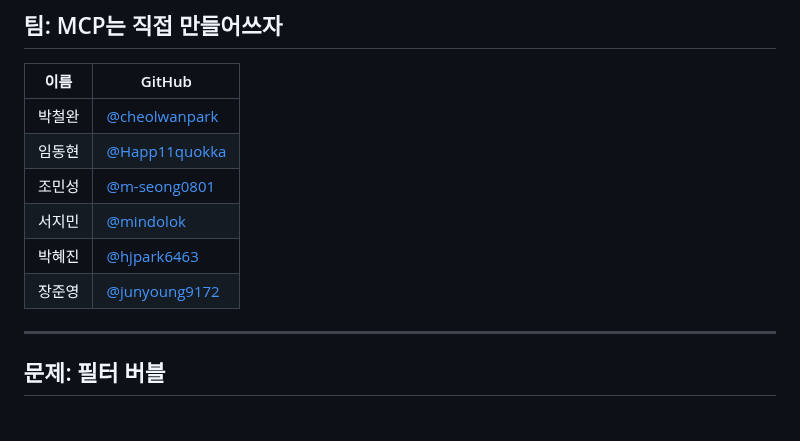
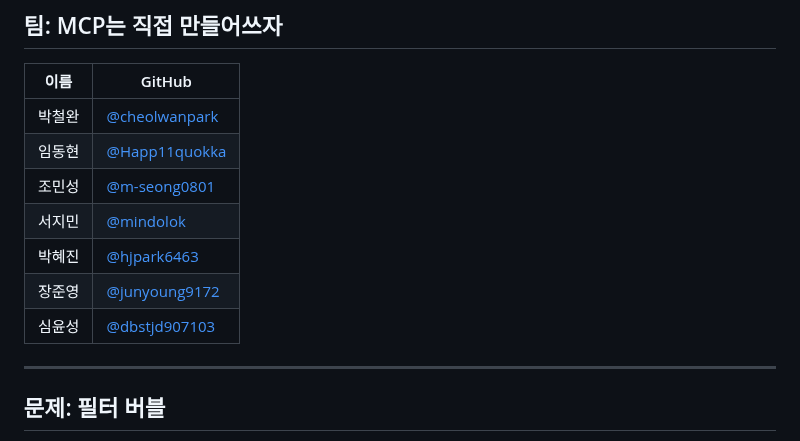
Before and after one commit to cheolwanpark/acrossview, a Markdown page: README.md, the part around the change. Rendered like a GitHub page.

```diff
--- a/README.md
+++ b/README.md
@@ -20,8 +20,9 @@
 | 임동현 | [@Happ11quokka](https://github.com/Happ11quokka)|
 | 조민성 | [@m-seong0801](https://github.com/m-seong0801)|
 | 서지민 | [@mindolok](https://github.com/mindolok) |
-| 박혜진 | [@hjpark6463](https://github.com/hjpark6463-cyber)
-| 장준영 | [@junyoung9172](https://github.com/junyoung9172)
+| 박혜진 | [@hjpark6463](https://github.com/hjpark6463-cyber) |
+| 장준영 | [@junyoung9172](https://github.com/junyoung9172) |
+| 심윤성 | [@dbstjd907103](https://github.com/dbstjd907103-cloud) |
 
 ---
 
```
